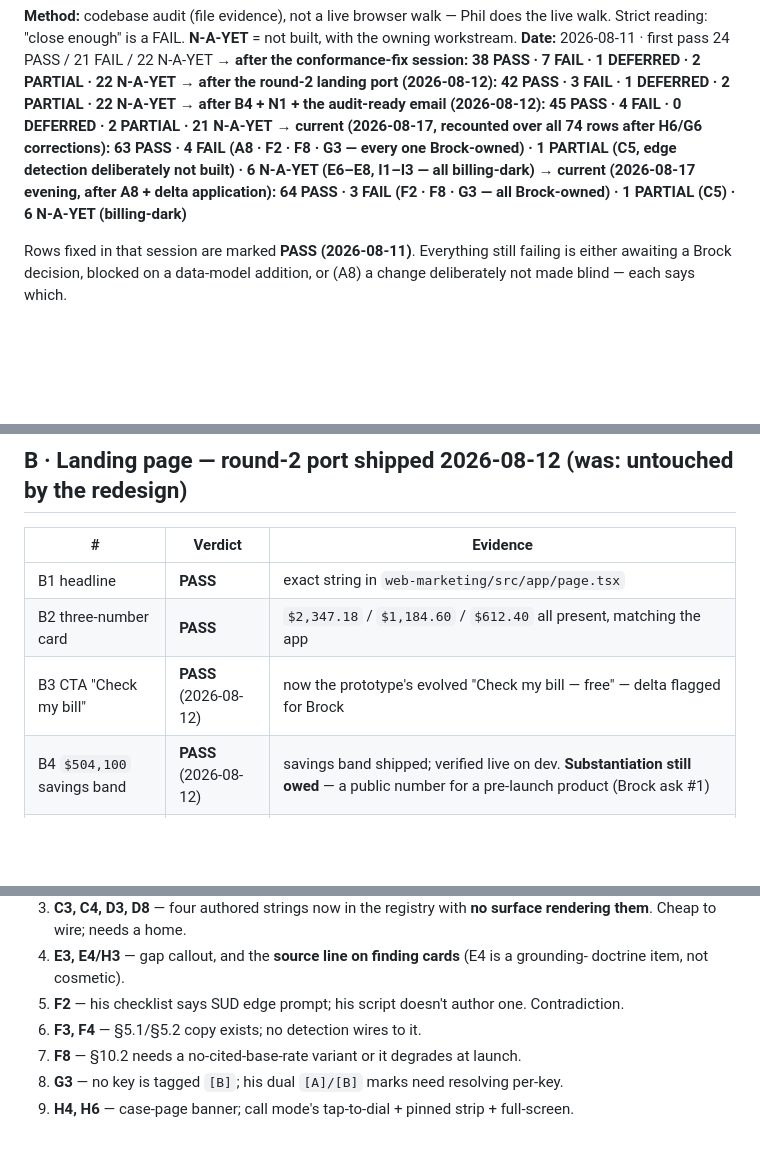
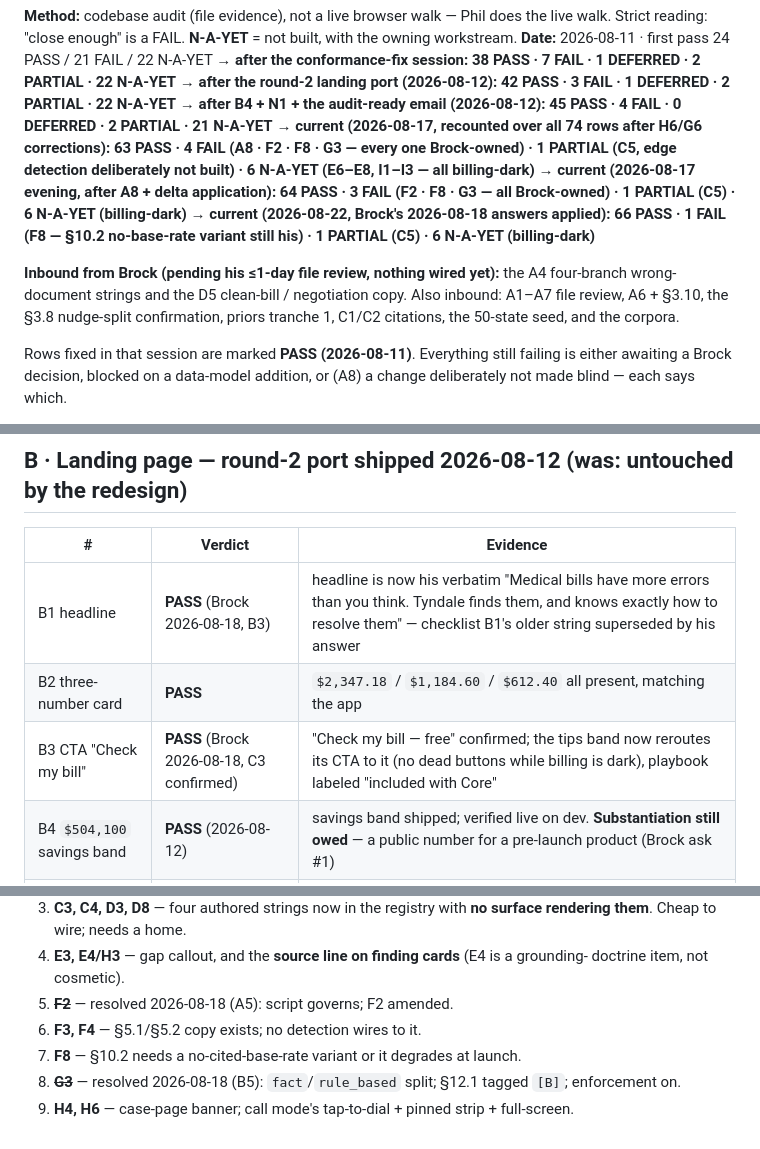
Before and after one commit to thelittleguyai/tyndale, a Markdown page: docs/design/conformance_sweep_2026-08-11.md, 3 parts joined by grey strips. Rendered like a GitHub page; blank space fills up the shorter version.

Commit message:
docs(conformance): sweep rows updated per Brock 2026-08-18; inbound list recorded
B1 headline (B3 answer), B3 CTA (C3 confirmed), F2 (amended, A5), G3
(enforcement ON, B5) marked with the citation 'Brock 2026-08-18'; tally
now 66 PASS · 1 FAIL (F8, his §10.2 no-base-rate variant) · 1 PARTIAL · 6
N-A-YET. The A4 four-branch wrong-document strings and the D5 clean-bill /
negotiation copy are recorded as INBOUND pending his ≤1-day file review —
nothing wired for them.

Co-Authored-By: Claude Opus 4.8 (1M context) <noreply@anthropic.com>

```diff
--- a/docs/design/conformance_sweep_2026-08-11.md
+++ b/docs/design/conformance_sweep_2026-08-11.md
@@ -7,7 +7,13 @@ Strict reading: "close enough" is a FAIL. **N-A-YET** = not built, with the owni
 **after the round-2 landing port (2026-08-12): 42 PASS · 3 FAIL · 1 DEFERRED · 2 PARTIAL · 22 N-A-YET** →
 **after B4 + N1 + the audit-ready email (2026-08-12): 45 PASS · 4 FAIL · 0 DEFERRED · 2 PARTIAL · 21 N-A-YET** →
 **current (2026-08-17, recounted over all 74 rows after H6/G6 corrections): 63 PASS · 4 FAIL (A8 · F2 · F8 · G3 — every one Brock-owned) · 1 PARTIAL (C5, edge detection deliberately not built) · 6 N-A-YET (E6–E8, I1–I3 — all billing-dark)** →
-**current (2026-08-17 evening, after A8 + delta application): 64 PASS · 3 FAIL (F2 · F8 · G3 — all Brock-owned) · 1 PARTIAL (C5) · 6 N-A-YET (billing-dark)**
+**current (2026-08-17 evening, after A8 + delta application): 64 PASS · 3 FAIL (F2 · F8 · G3 — all Brock-owned) · 1 PARTIAL (C5) · 6 N-A-YET (billing-dark)** →
+**current (2026-08-22, Brock's 2026-08-18 answers applied): 66 PASS · 1 FAIL (F8 — §10.2 no-base-rate variant still his) · 1 PARTIAL (C5) · 6 N-A-YET (billing-dark)**
+
+**Inbound from Brock (pending his ≤1-day file review, nothing wired yet):** the A4 four-branch
+wrong-document strings and the D5 clean-bill / negotiation copy. Also inbound: A1–A7 file
+review, A6 + §3.10, the §3.8 nudge-split confirmation, priors tranche 1, C1/C2 citations,
+the 50-state seed, and the corpora.
 
 Rows fixed in that session are marked **PASS (2026-08-11)**. Everything still failing is either
 awaiting a Brock decision, blocked on a data-model addition, or (A8) a change deliberately not
@@ -39,9 +45,9 @@ Legend for FAILs: **[queued]** = already covered by an accepted prompt/workstrea
 
 | # | Verdict | Evidence |
 |---|---|---|
-| B1 headline | **PASS** | exact string in `web-marketing/src/app/page.tsx` |
+| B1 headline | **PASS** (Brock 2026-08-18, B3) | headline is now his verbatim "Medical bills have more errors than you think. Tyndale finds them, and knows exactly how to resolve them" — checklist B1's older string superseded by his answer |
 | B2 three-number card | **PASS** | `$2,347.18` / `$1,184.60` / `$612.40` all present, matching the app |
-| B3 CTA "Check my bill" | **PASS** (2026-08-12) | now the prototype's evolved "Check my bill — free" — delta flagged for Brock |
+| B3 CTA "Check my bill" | **PASS** (Brock 2026-08-18, C3 confirmed) | "Check my bill — free" confirmed; the tips band now reroutes its CTA to it (no dead buttons while billing is dark), playbook labeled "included with Core" |
 | B4 `$504,100` savings band | **PASS** (2026-08-12) | savings band shipped; verified live on dev. **Substantiation still owed** — a public number for a pre-launch product (Brock ask #1) |
 | B5 "Not a chatbot" band | **PASS** | present |
 | B6 grounding two-card band | **PASS** (2026-08-12) | two proof cards (real rulebook / remembers your case), copy verbatim from the round-2 prototype |
@@ -153,8 +159,8 @@ C1/C5 (camera-first) · E6–E8 + I1–I3 (billing dark) · G6 (email wiring).
    them**. Cheap to wire; needs a home.
 4. **E3, E4/H3** — gap callout, and the **source line on finding cards** (E4 is a grounding-
    doctrine item, not cosmetic).
-5. **F2** — his checklist says SUD edge prompt; his script doesn't author one. Contradiction.
+5. ~~**F2**~~ — resolved 2026-08-18 (A5): script governs; F2 amended.
 6. **F3, F4** — §5.1/§5.2 copy exists; no detection wires to it.
 7. **F8** — §10.2 needs a no-cited-base-rate variant or it degrades at launch.
-8. **G3** — no key is tagged `[B]`; his dual `[A]/[B]` marks need resolving per-key.
+8. ~~**G3**~~ — resolved 2026-08-18 (B5): `fact`/`rule_based` split; §12.1 tagged `[B]`; enforcement on.
 9. **H4, H6** — case-page banner; call mode's tap-to-dial + pinned strip + full-screen.
```
Also changed, not shown: other parts of docs/design/conformance_sweep_2026-08-11.md (+2 -2 lines).
